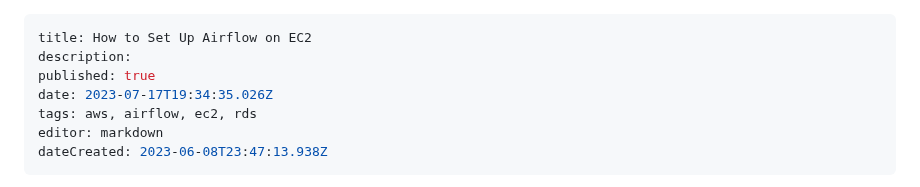
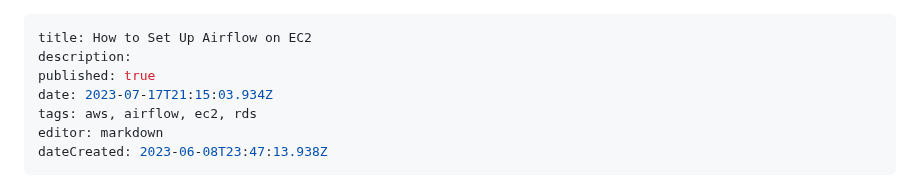
Before and after one commit to Qbizinc/qbiz-wiki, a Markdown page: technology/airflow/airflow_on_ec2.md, the part around the change. Drawn GitHub-style.

Commit message:
docs: update technology/airflow/airflow_on_ec2

```diff
--- a/technology/airflow/airflow_on_ec2.md
+++ b/technology/airflow/airflow_on_ec2.md
@@ -2,7 +2,7 @@
 title: How to Set Up Airflow on EC2
 description:
 published: true
-date: 2023-07-17T19:34:35.026Z
+date: 2023-07-17T21:15:03.934Z
 tags: aws, airflow, ec2, rds
 editor: markdown
 dateCreated: 2023-06-08T23:47:13.938Z
```
